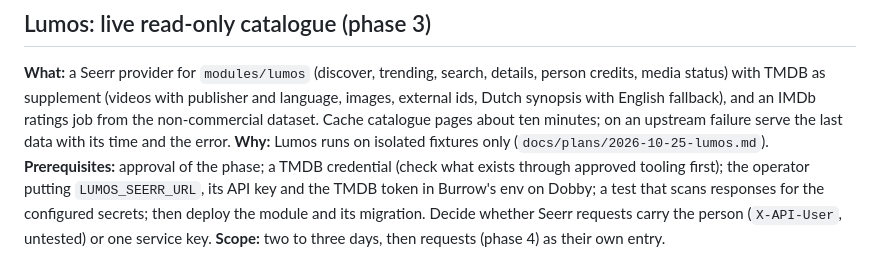
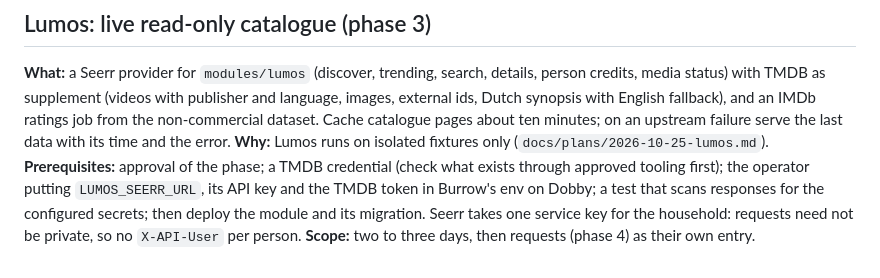
Before and after one commit to Gideonnn/burrow, a Markdown page: TODO.md, the part around the change. Drawn GitHub-style.

```diff
--- a/TODO.md
+++ b/TODO.md
@@ -257,6 +257,6 @@ on an upstream failure serve the last data with its time and the error.
 **Prerequisites:** approval of the phase; a TMDB credential (check what exists through
 approved tooling first); the operator putting `LUMOS_SEERR_URL`, its API key and the
 TMDB token in Burrow's env on Dobby; a test that scans responses for the configured
-secrets; then deploy the module and its migration. Decide whether Seerr requests carry
-the person (`X-API-User`, untested) or one service key.
+secrets; then deploy the module and its migration. Seerr takes one service key for the
+household: requests need not be private, so no `X-API-User` per person.
 **Scope:** two to three days, then requests (phase 4) as their own entry.
```
Also changed, not shown: docs/plans/2026-10-25-lumos.md (+2 -1 lines), 1 other file.
